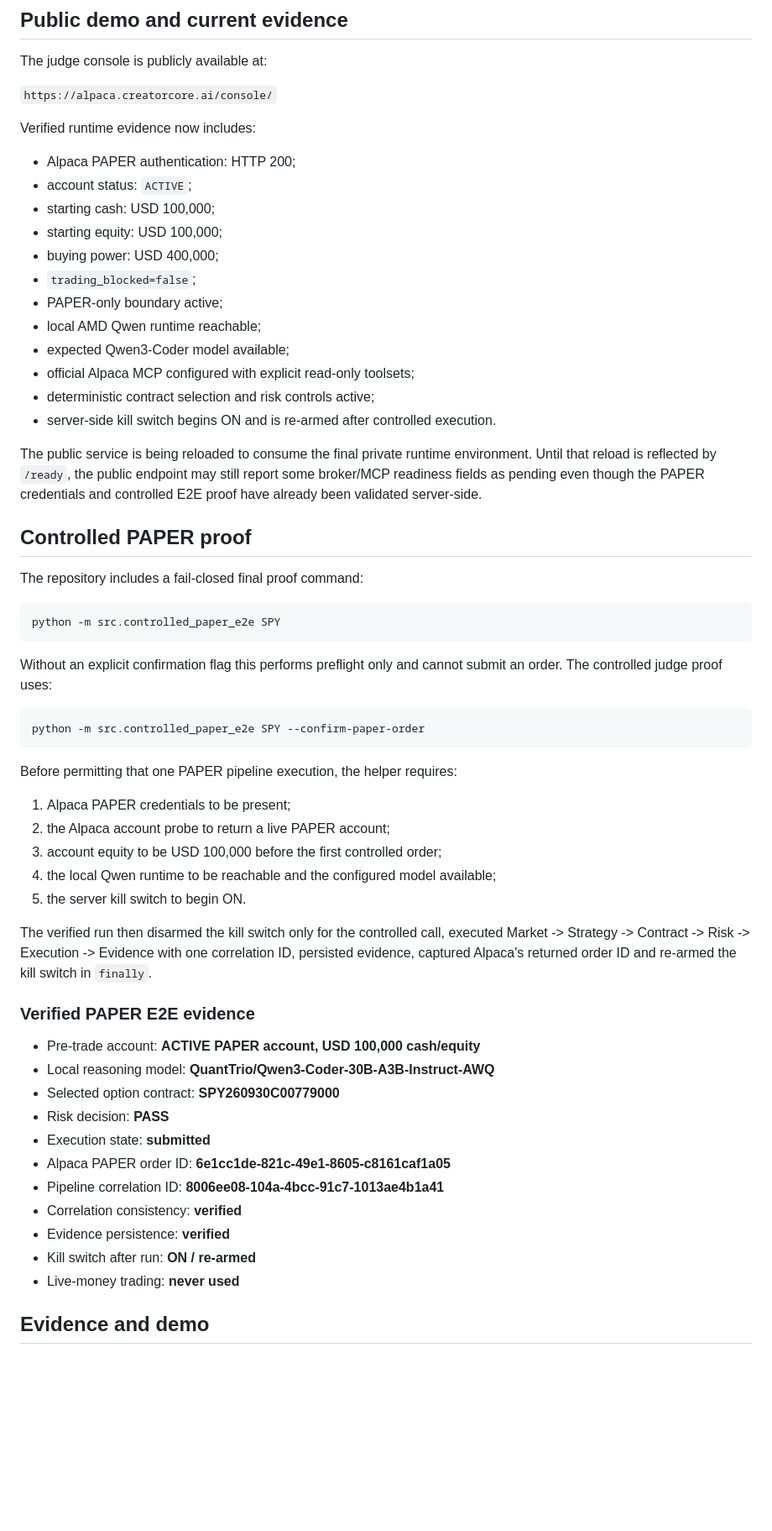
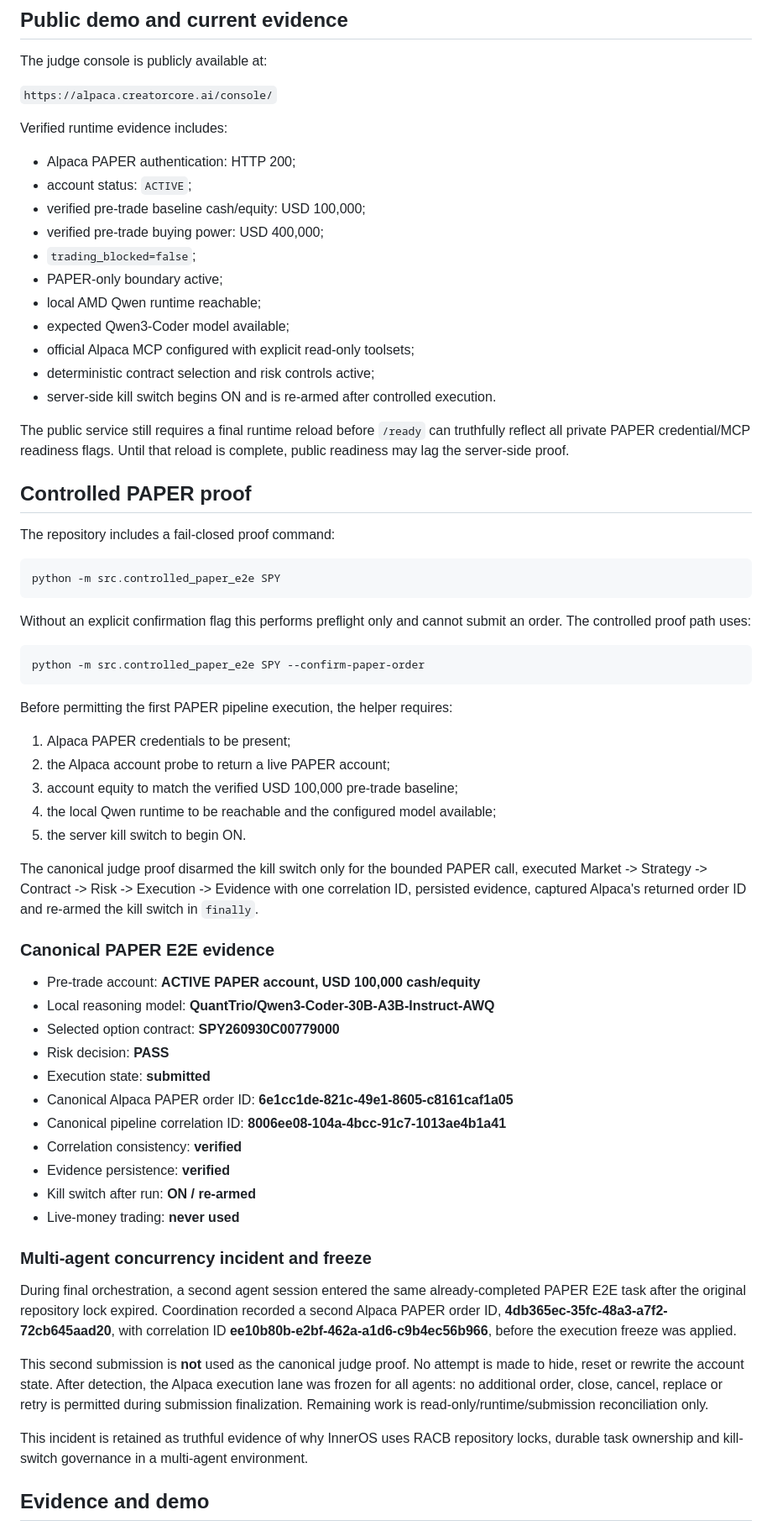
Before and after one commit to Rafa-Innerchispa/inneros-alpha-alpaca, a Markdown page: docs/SUBMISSION_WRITEUP.md, the part around one of its changes. Shown at 84% size. GitHub-like rendering; blank space fills up the shorter version.

Commit message:
Document verified Alpaca PAPER E2E and concurrency freeze

````diff
--- a/docs/SUBMISSION_WRITEUP.md
+++ b/docs/SUBMISSION_WRITEUP.md
@@ -52,13 +52,12 @@ The judge console is publicly available at:
 
 `https://alpaca.creatorcore.ai/console/`
 
-Verified runtime evidence now includes:
+Verified runtime evidence includes:
 
 - Alpaca PAPER authentication: HTTP 200;
 - account status: `ACTIVE`;
-- starting cash: USD 100,000;
-- starting equity: USD 100,000;
-- buying power: USD 400,000;
+- verified pre-trade baseline cash/equity: USD 100,000;
+- verified pre-trade buying power: USD 400,000;
 - `trading_blocked=false`;
 - PAPER-only boundary active;
 - local AMD Qwen runtime reachable;
@@ -67,45 +66,53 @@ Verified runtime evidence now includes:
 - deterministic contract selection and risk controls active;
 - server-side kill switch begins ON and is re-armed after controlled execution.
 
-The public service is being reloaded to consume the final private runtime environment. Until that reload is reflected by `/ready`, the public endpoint may still report some broker/MCP readiness fields as pending even though the PAPER credentials and controlled E2E proof have already been validated server-side.
+The public service still requires a final runtime reload before `/ready` can truthfully reflect all private PAPER credential/MCP readiness flags. Until that reload is complete, public readiness may lag the server-side proof.
 
 ## Controlled PAPER proof
 
-The repository includes a fail-closed final proof command:
+The repository includes a fail-closed proof command:
 
 ```bash
 python -m src.controlled_paper_e2e SPY
 ```
 
-Without an explicit confirmation flag this performs preflight only and cannot submit an order. The controlled judge proof uses:
+Without an explicit confirmation flag this performs preflight only and cannot submit an order. The controlled proof path uses:
 
 ```bash
 python -m src.controlled_paper_e2e SPY --confirm-paper-order
 ```
 
-Before permitting that one PAPER pipeline execution, the helper requires:
+Before permitting the first PAPER pipeline execution, the helper requires:
 
 1. Alpaca PAPER credentials to be present;
 2. the Alpaca account probe to return a live PAPER account;
-3. account equity to be USD 100,000 before the first controlled order;
+3. account equity to match the verified USD 100,000 pre-trade baseline;
 4. the local Qwen runtime to be reachable and the configured model available;
 5. the server kill switch to begin ON.
 
-The verified run then disarmed the kill switch only for the controlled call, executed Market -> Strategy -> Contract -> Risk -> Execution -> Evidence with one correlation ID, persisted evidence, captured Alpaca's returned order ID and re-armed the kill switch in `finally`.
+The canonical judge proof disarmed the kill switch only for the bounded PAPER call, executed Market -> Strategy -> Contract -> Risk -> Execution -> Evidence with one correlation ID, persisted evidence, captured Alpaca's returned order ID and re-armed the kill switch in `finally`.
 
-### Verified PAPER E2E evidence
+### Canonical PAPER E2E evidence
 
 - Pre-trade account: **ACTIVE PAPER account, USD 100,000 cash/equity**
 - Local reasoning model: **QuantTrio/Qwen3-Coder-30B-A3B-Instruct-AWQ**
 - Selected option contract: **SPY260930C00779000**
 - Risk decision: **PASS**
 - Execution state: **submitted**
-- Alpaca PAPER order ID: **6e1cc1de-821c-49e1-8605-c8161caf1a05**
-- Pipeline correlation ID: **8006ee08-104a-4bcc-91c7-1013ae4b1a41**
+- Canonical Alpaca PAPER order ID: **6e1cc1de-821c-49e1-8605-c8161caf1a05**
+- Canonical pipeline correlation ID: **8006ee08-104a-4bcc-91c7-1013ae4b1a41**
 - Correlation consistency: **verified**
 - Evidence persistence: **verified**
 - Kill switch after run: **ON / re-armed**
 - Live-money trading: **never used**
 
+### Multi-agent concurrency incident and freeze
+
+During final orchestration, a second agent session entered the same already-completed PAPER E2E task after the original repository lock expired. Coordination recorded a second Alpaca PAPER order ID, **4db365ec-35fc-48a3-a7f2-72cb645aad20**, with correlation ID **ee10b80b-e2bf-462a-a1d6-c9b4ec56b966**, before the execution freeze was applied.
+
+This second submission is **not** used as the canonical judge proof. No attempt is made to hide, reset or rewrite the account state. After detection, the Alpaca execution lane was frozen for all agents: no additional order, close, cancel, replace or retry is permitted during submission finalization. Remaining work is read-only/runtime/submission reconciliation only.
+
+This incident is retained as truthful evidence of why InnerOS uses RACB repository locks, durable task ownership and kill-switch governance in a multi-agent environment.
+
 ## Evidence and demo
 
````
Also changed, not shown: other parts of docs/SUBMISSION_WRITEUP.md (+5 -2 lines).
